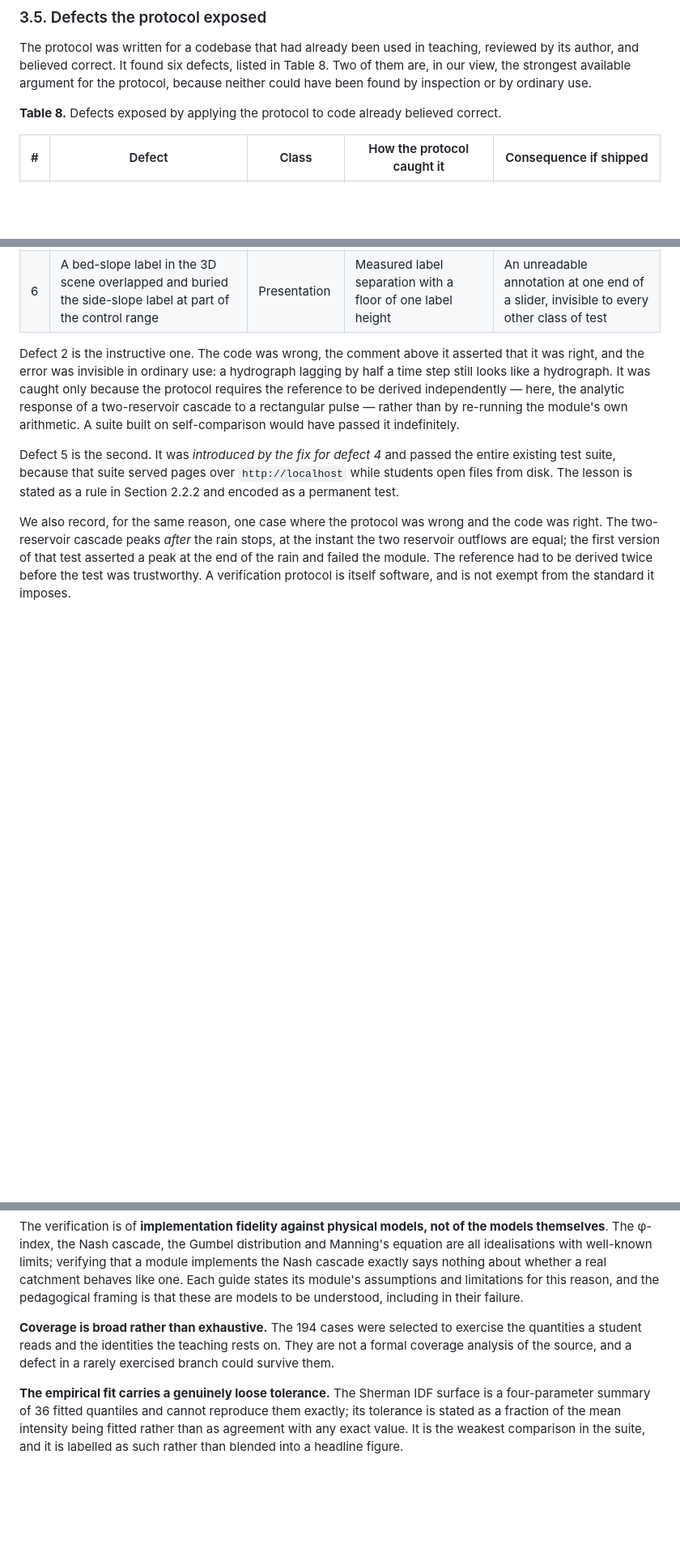
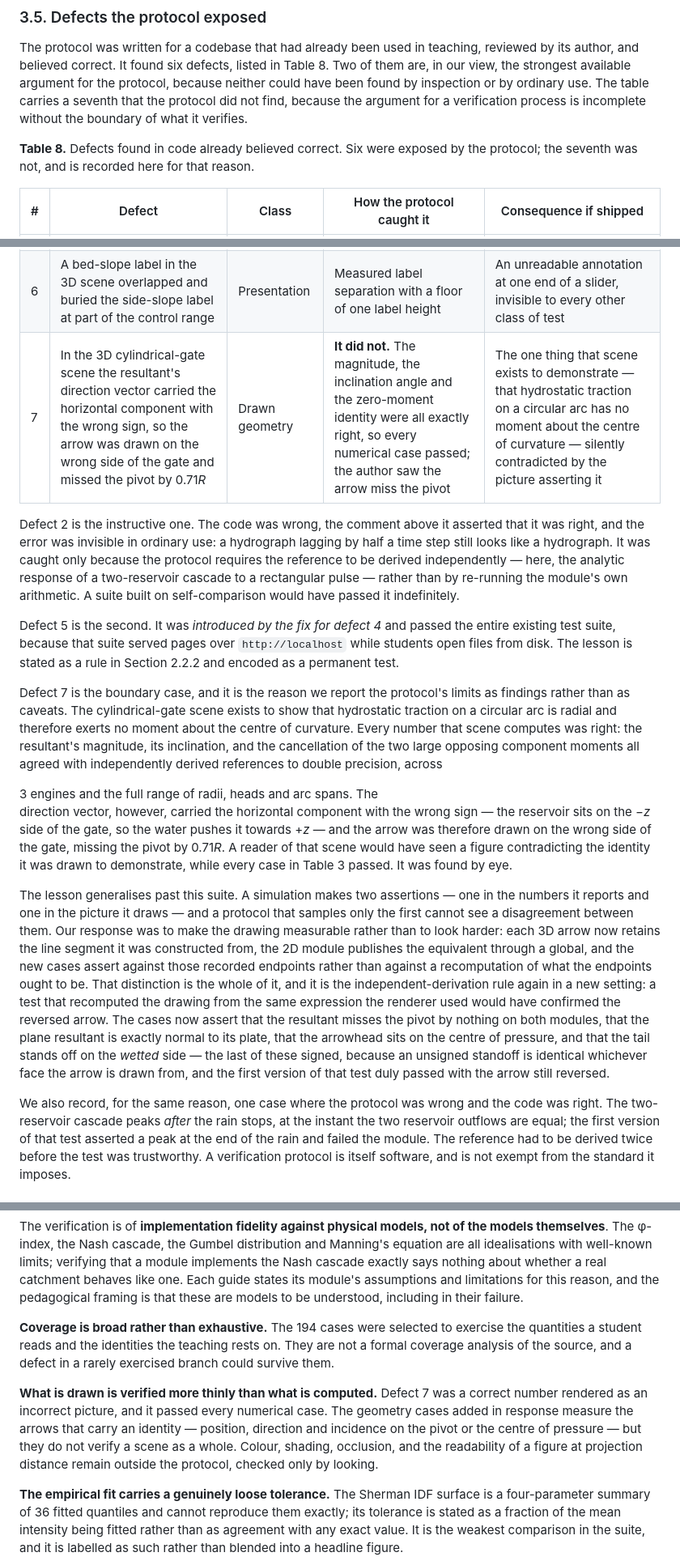
Before and after one commit to samirandas-cell/OpenHydroLab, a Markdown page: paper/paper.md, 3 parts joined by grey strips. Shown at 81% size. Drawn GitHub-style; blank space fills up the shorter version.

Commit message:
Report the defect the protocol could not see
The 3D cylindrical gate had its resultant's horizontal component signed
the wrong way. Magnitude, inclination and the zero-moment cancellation
were all exact, so all 582 numerical comparisons passed while the arrow
sat on the dry side of the gate and missed the pivot by 0.71R — the
scene contradicting the identity it exists to demonstrate. It was found
by eye.

Table 8 becomes seven rows and stops claiming every entry was exposed by
the protocol; row 7 says plainly that it was not. Section 3.5 gains the
account and the generalisation: a simulation asserts in its picture as
well as in its numbers, and the response was to make the drawing
measurable — assert against the endpoints the renderer actually used,
not against a recomputation of what they ought to be, which would have
confirmed the reversed arrow. A limitations entry marks how thinly the
drawn scene is verified next to the computed number.

Abstract, contribution 3 and the Conclusions carry the seventh defect.

Co-Authored-By: Claude Opus 5 <noreply@anthropic.com>

```diff
--- a/paper/paper.md
+++ b/paper/paper.md
@@ -600,9 +604,12 @@ an unreadable figure at one end of a slider's range.
 The protocol was written for a codebase that had already been used in teaching, reviewed
 by its author, and believed correct. It found six defects, listed in Table 8. Two of them
 are, in our view, the strongest available argument for the protocol, because neither could
-have been found by inspection or by ordinary use.
+have been found by inspection or by ordinary use. The table carries a seventh that the
+protocol did not find, because the argument for a verification process is incomplete
+without the boundary of what it verifies.
 
-**Table 8.** Defects exposed by applying the protocol to code already believed correct.
+**Table 8.** Defects found in code already believed correct. Six were exposed by the
+protocol; the seventh was not, and is recorded here for that reason.
 
 | # | Defect | Class | How the protocol caught it | Consequence if shipped |
 |---|---|---|---|---|
@@ -612,6 +619,7 @@ have been found by inspection or by ordinary use.
 | 4 | The 3D channel-geometry laboratory loaded its rendering library from a content delivery network | Self-containment | Source scan for third-party hosts, plus run-time request interception | The offline claim false for one of the laboratories, failing precisely in the low-bandwidth setting the design targets |
 | 5 | The vendored replacement library, imported as an ES module, worked over HTTP and produced a blank page from `file://` | Delivery | Loading every laboratory from disk with no server | A student double-clicking the file sees nothing, with no error message, while every server-based test passes |
 | 6 | A bed-slope label in the 3D scene overlapped and buried the side-slope label at part of the control range | Presentation | Measured label separation with a floor of one label height | An unreadable annotation at one end of a slider, invisible to every other class of test |
+| 7 | In the 3D cylindrical-gate scene the resultant's direction vector carried the horizontal component with the wrong sign, so the arrow was drawn on the wrong side of the gate and missed the pivot by 0.71*R* | Drawn geometry | **It did not.** The magnitude, the inclination angle and the zero-moment identity were all exactly right, so every numerical case passed; the author saw the arrow miss the pivot | The one thing that scene exists to demonstrate — that hydrostatic traction on a circular arc has no moment about the centre of curvature — silently contradicted by the picture asserting it |
 
 Defect 2 is the instructive one. The code was wrong, the comment above it asserted that it
 was right, and the error was invisible in ordinary use: a hydrograph lagging by half a time
@@ -624,6 +632,34 @@ Defect 5 is the second. It was *introduced by the fix for defect 4* and passed t
 existing test suite, because that suite served pages over `http://localhost` while students
 open files from disk. The lesson is stated as a rule in Section 2.2.2 and encoded as a
 permanent test.
+
+Defect 7 is the boundary case, and it is the reason we report the protocol's limits as
+findings rather than as caveats. The cylindrical-gate scene exists to show that hydrostatic
+traction on a circular arc is radial and therefore exerts no moment about the centre of
+curvature. Every number that scene computes was right: the resultant's magnitude, its
+inclination, and the cancellation of the two large opposing component moments all agreed
+with independently derived references to double precision, across
+<!--G:engines-->3<!--/G--> engines and the full range of radii, heads and arc spans. The
+direction vector, however, carried the horizontal component with the wrong sign — the
+reservoir sits on the −*z* side of the gate, so the water pushes it towards +*z* — and the
+arrow was therefore drawn on the wrong side of the gate, missing the pivot by 0.71*R*. A
+reader of that scene would have seen a figure contradicting the identity it was drawn to
+demonstrate, while every case in Table 3 passed. It was found by eye.
+
+The lesson generalises past this suite. A simulation makes two assertions — one in the
+numbers it reports and one in the picture it draws — and a protocol that samples only the
+first cannot see a disagreement between them. Our response was to make the drawing
+measurable rather than to look harder: each 3D arrow now retains the line segment it was
+constructed from, the 2D module publishes the equivalent through a global, and the new
+cases assert against those recorded endpoints rather than against a recomputation of what
+the endpoints ought to be. That distinction is the whole of it, and it is the
+independent-derivation rule again in a new setting: a test that recomputed the drawing from
+the same expression the renderer used would have confirmed the reversed arrow. The cases now assert that the resultant
+misses the pivot by nothing on both modules, that the plane resultant is exactly normal to
+its plate, that the arrowhead sits on the centre of pressure, and that the tail stands off
+on the *wetted* side — the last of these signed, because an unsigned standoff is identical
+whichever face the arrow is drawn from, and the first version of that test duly passed with
+the arrow still reversed.
 
 We also record, for the same reason, one case where the protocol was wrong and the code was
 right. The two-reservoir cascade peaks *after* the rain stops, at the instant the two
@@ -733,6 +769,13 @@ selected to exercise the quantities a student reads and the identities the teach
 on. They are not a formal coverage analysis of the source, and a defect in a rarely
 exercised branch could survive them.
 
+**What is drawn is verified more thinly than what is computed.** Defect 7 was a correct
+number rendered as an incorrect picture, and it passed every numerical case. The geometry
+cases added in response measure the arrows that carry an identity — position, direction and
+incidence on the pivot or the centre of pressure — but they do not verify a scene as a
+whole. Colour, shading, occlusion, and the readability of a figure at projection distance
+remain outside the protocol, checked only by looking.
+
 **The empirical fit carries a genuinely loose tolerance.** The Sherman IDF surface is a
 four-parameter summary of 36 fitted quantiles and cannot reproduce them exactly; its
 tolerance is stated as a fraction of the mean intensity being fitted rather than as
```
Also changed, not shown: other parts of paper/paper.md (+11 -4 lines).
